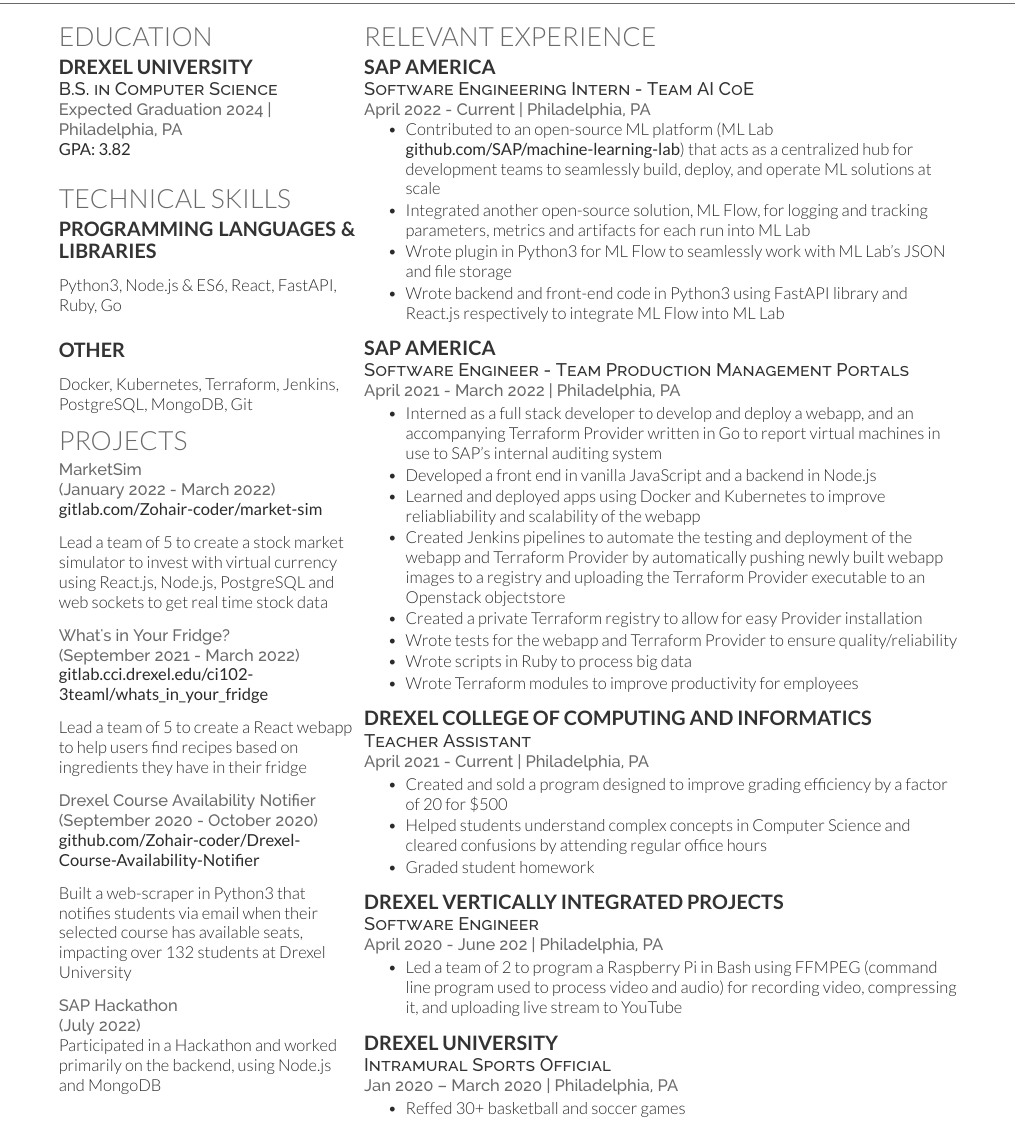
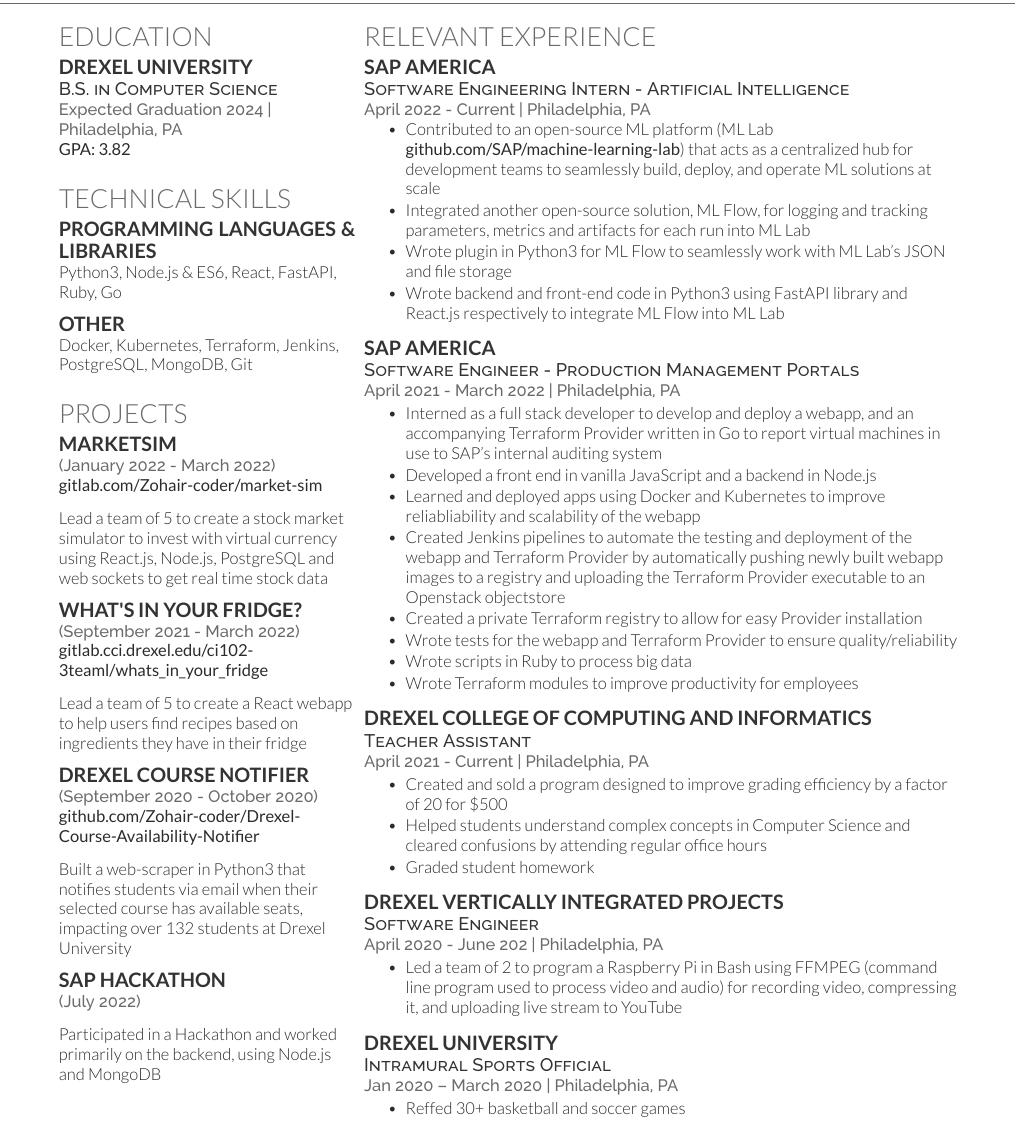
Before and after one commit to Zohair-coder/Web-Dev-Resume, a LaTeX CV (Zohair's Resume.tex): part of the page, cut so that both start at the same text. Compiled offline with XeLaTeX.

Commit message:
third draft

```diff
--- a/Zohair's Resume.tex
+++ b/Zohair's Resume.tex
@@ -167,12 +167,12 @@
         % \subsection{Soft Skills}
         % Work Ethic \textbullet{} Time Management \\
         % Adaptability \textbullet{}  Teamwork \textbullet{} Leadership \\
-
+        \vspace{\topsep}
         \section {Projects}
 
         % MarketSim
-        \location{MarketSim \\
-        (January 2022 - March 2022)}
+        \subsection{MarketSim}
+        \location{(January 2022 - March 2022)}
         \textbf{\href{https://gitlab.com/Zohair-coder/market-sim}{gitlab.com/Zohair-coder/market-sim}} \\
         \vspace{\topsep}
         Lead a team of 5 to create a stock market simulator to invest with virtual currency using React.js, Node.js, PostgreSQL and web sockets to get real time stock data
@@ -180,8 +180,8 @@
         \vspace{\topsep}
 
         % What's in your fridge
-        \location{What's in Your Fridge? \\
-        (September 2021 - March 2022)}
+        \subsection{What's in Your Fridge?}
+        \location{(September 2021 - March 2022)}
         \textbf{\href{https://gitlab.cci.drexel.edu/ci102-3teaml/whats_in_your_fridge}{gitlab.cci.drexel.edu/ci102-3teaml/whats\_in\_your\_fridge}} \\
         \vspace{\topsep}
         Lead a team of 5 to create a React webapp to help users find recipes based on ingredients they have in their fridge
@@ -189,16 +189,17 @@
         \vspace{\topsep}
 
         % Drexel Course Availability Notifier
-        \location{Drexel Course Availability Notifier \\
-        (September 2020 - October 2020)}
+        \subsection{Drexel Course Notifier}
+        \location{(September 2020 - October 2020)}
         \textbf{\href{https://github.com/Zohair-coder/Drexel-Course-Availability-Notifier}{github.com/Zohair-coder/Drexel-Course-Availability-Notifier}} \\
         \vspace{\topsep}
         Built a web-scraper in Python3 that notifies students via email when their selected course has available seats, impacting over 132 students at Drexel University
 
         \vspace{\topsep}
 
-        \location{SAP Hackathon \\
-        (July 2022)}
+        \subsection{SAP Hackathon}
+        \location{(July 2022)}
+        \vspace{\topsep}
         Participated in a Hackathon and worked primarily on the backend, using Node.js and MongoDB
 
         %       CS TA
@@ -261,7 +262,7 @@
 
     % SAP America - Second Year
     \subsection{SAP America}
-    \descript{Software Engineering Intern - Team AI CoE}
+    \descript{Software Engineering Intern - Artificial Intelligence}
     \location{April 2022 - Current | Philadelphia, PA}
     \vspace{\topsep} % Hacky fix for awkward extra vertical space
     \begin{tightemize}
@@ -275,7 +276,7 @@
 
     %       SAP America - First Year
     \subsection{SAP America}
-    \descript{Software Engineer - Team Production Management Portals}
+    \descript{Software Engineer - Production Management Portals}
     \location{April 2021 - March 2022 | Philadelphia, PA}
     \begin{tightemize}
         \item Interned as a full stack developer to develop and deploy a webapp, and an accompanying Terraform Provider written in Go to report virtual machines in use to SAP's internal auditing system
```
Also changed, not shown: Zohair's Resume.pdf, Zohair's Resume.tex (6 more changed lines).
